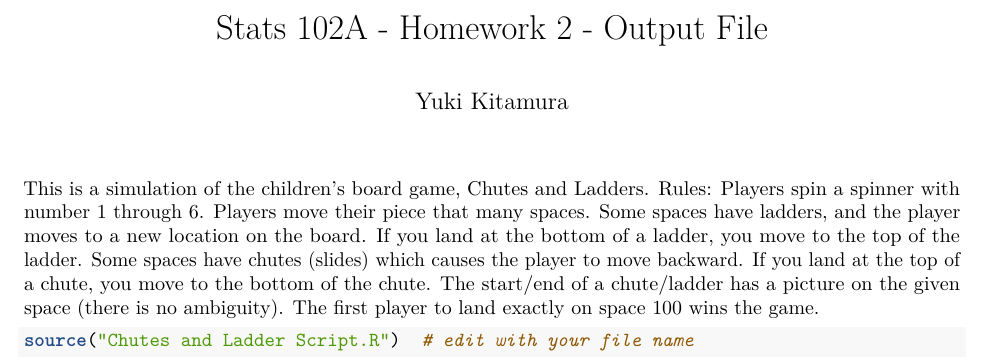
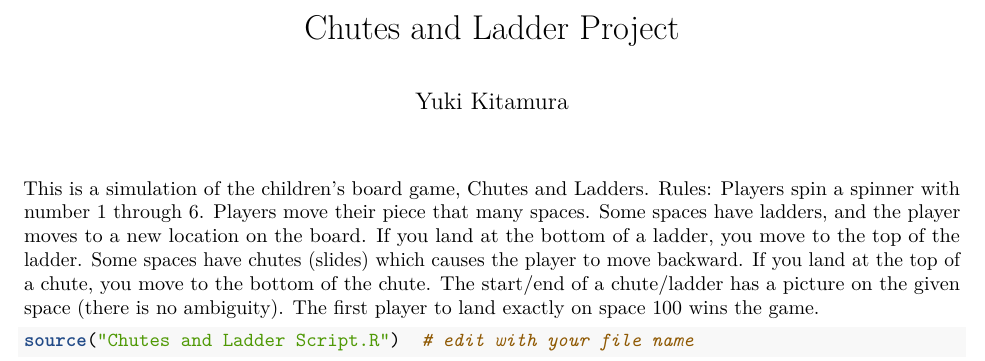
Before and after one commit to yukik2001/Game-Simulations, an R Markdown document (Chutes and Ladder.Rmd): part of page 1 of 24, cut at the place of the change. Rendered offline with R 4.5, knitr and Pandoc, then LaTeX, with nearby package versions; some code elsewhere in the file could not run offline.

Commit message:
Minor change

```diff
--- a/Chutes and Ladder.Rmd
+++ b/Chutes and Ladder.Rmd
@@ -1,5 +1,5 @@
 ---
-title: "Stats 102A - Homework 2 - Output File"
+title: "Chutes and Ladder Project"
 author: "Yuki Kitamura"
 output: pdf_document
 ---
```
